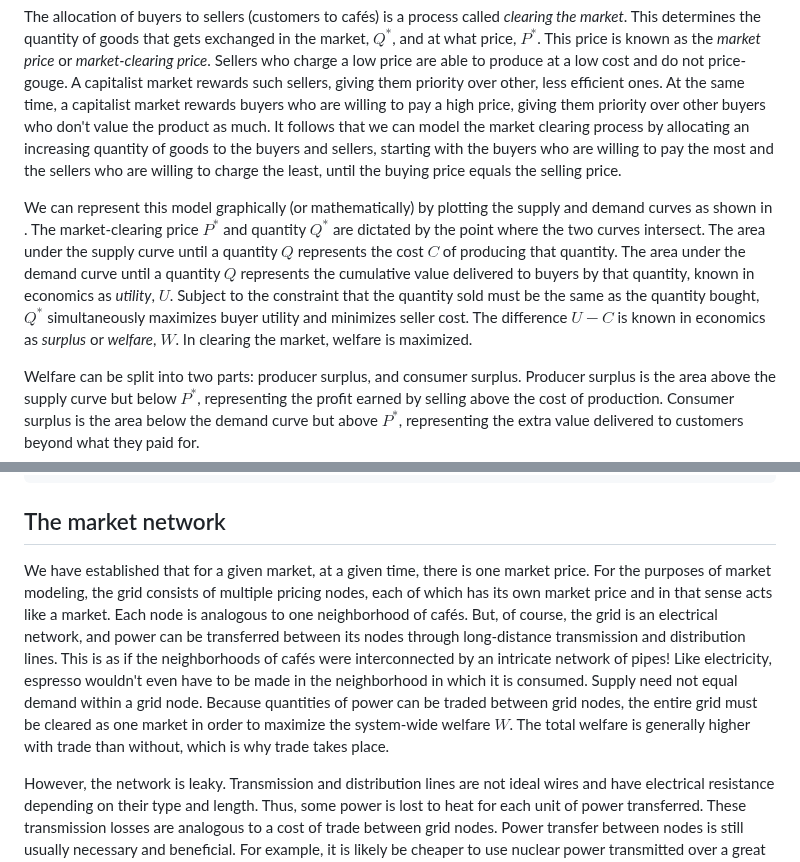
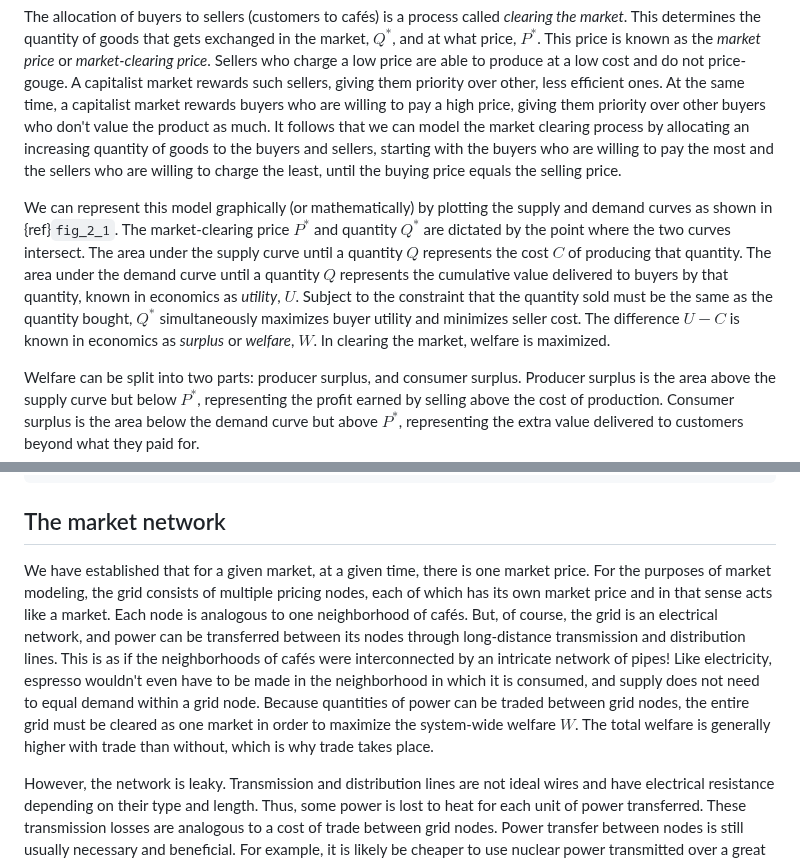
Before and after one commit to keeganmjgreen/ontario_electricity_market, a Markdown page: 2_supply_and_demand_of_electricity.md, 2 parts joined by grey strips. Rendered like a GitHub page.

Commit message:
improve wording

```diff
--- a/2_supply_and_demand_of_electricity.md
+++ b/2_supply_and_demand_of_electricity.md
@@ -20,7 +20,7 @@ The above principles are true not just for a neighborhood of cafés but for any
 
 The allocation of buyers to sellers (customers to cafés) is a process called *clearing the market*. This determines the quantity of goods that gets exchanged in the market, $Q^*$, and at what price, $P^*$. This price is known as the *market price* or *market-clearing price*. Sellers who charge a low price are able to produce at a low cost and do not price-gouge. A capitalist market rewards such sellers, giving them priority over other, less efficient ones. At the same time, a capitalist market rewards buyers who are willing to pay a high price, giving them priority over other buyers who don't value the product as much. It follows that we can model the market clearing process by allocating an increasing quantity of goods to the buyers and sellers, starting with the buyers who are willing to pay the most and the sellers who are willing to charge the least, until the buying price equals the selling price.
 
-We can represent this model graphically (or mathematically) by plotting the supply and demand curves as shown in [](#fig_2_1). The market-clearing price $P^*$ and quantity $Q^*$ are dictated by the point where the two curves intersect. The area under the supply curve until a quantity $Q$ represents the cost $C$ of producing that quantity. The area under the demand curve until a quantity $Q$ represents the cumulative value delivered to buyers by that quantity, known in economics as *utility*, $U\!$. Subject to the constraint that the quantity sold must be the same as the quantity bought, $Q^*$ simultaneously maximizes buyer utility and minimizes seller cost. The difference $U - C$ is known in economics as *surplus* or *welfare*, $W\!$. In clearing the market, welfare is maximized.
+We can represent this model graphically (or mathematically) by plotting the supply and demand curves as shown in {ref}`fig_2_1`. The market-clearing price $P^*$ and quantity $Q^*$ are dictated by the point where the two curves intersect. The area under the supply curve until a quantity $Q$ represents the cost $C$ of producing that quantity. The area under the demand curve until a quantity $Q$ represents the cumulative value delivered to buyers by that quantity, known in economics as *utility*, $U\!$. Subject to the constraint that the quantity sold must be the same as the quantity bought, $Q^*$ simultaneously maximizes buyer utility and minimizes seller cost. The difference $U - C$ is known in economics as *surplus* or *welfare*, $W\!$. In clearing the market, welfare is maximized.
 
 Welfare can be split into two parts: producer surplus, and consumer surplus. Producer surplus is the area above the supply curve but below $P^*$, representing the profit earned by selling above the cost of production. Consumer surplus is the area below the demand curve but above $P^*$, representing the extra value delivered to customers beyond what they paid for.
 
@@ -124,7 +124,9 @@ Aggregated supply and demand curves of the two generators and two loads of Examp
 
 ## The market network
 
-We have established that for a given market, at a given time, there is one market price. For the purposes of market modeling, the grid consists of multiple pricing nodes, each of which has its own market price and in that sense acts like a market. Each node is analogous to one neighborhood of cafés. But, of course, the grid is an electrical network, and power can be transferred between its nodes through long-distance transmission and distribution lines. This is as if the neighborhoods of cafés were interconnected by an intricate network of pipes! Like electricity, espresso wouldn't even have to be made in the neighborhood in which it is consumed. Supply need not equal demand within a grid node. Because quantities of power can be traded between grid nodes, the entire grid must be cleared as one market in order to maximize the system-wide welfare $W\!$. The total welfare is generally higher with trade than without, which is why trade takes place.
+<!-- TODO: Diagrams. -->
+
+We have established that for a given market, at a given time, there is one market price. For the purposes of market modeling, the grid consists of multiple pricing nodes, each of which has its own market price and in that sense acts like a market. Each node is analogous to one neighborhood of cafés. But, of course, the grid is an electrical network, and power can be transferred between its nodes through long-distance transmission and distribution lines. This is as if the neighborhoods of cafés were interconnected by an intricate network of pipes! Like electricity, espresso wouldn't even have to be made in the neighborhood in which it is consumed, and supply does not need to equal demand within a grid node. Because quantities of power can be traded between grid nodes, the entire grid must be cleared as one market in order to maximize the system-wide welfare $W\!$. The total welfare is generally higher with trade than without, which is why trade takes place.
 
 However, the network is leaky. Transmission and distribution lines are not ideal wires and have electrical resistance depending on their type and length. Thus, some power is lost to heat for each unit of power transferred. These transmission losses are analogous to a cost of trade between grid nodes. Power transfer between nodes is still usually necessary and beneficial. For example, it is likely be cheaper to use nuclear power transmitted over a great distance, with some lost along the way, than to use power from a nearby gas-fired plant. We need a way to model and account for the costs of trade when clearing the market, as they will affect the optimal quantities of power and cause prices to differ between nodes. In general, each node affects all other nodes.
 
```
